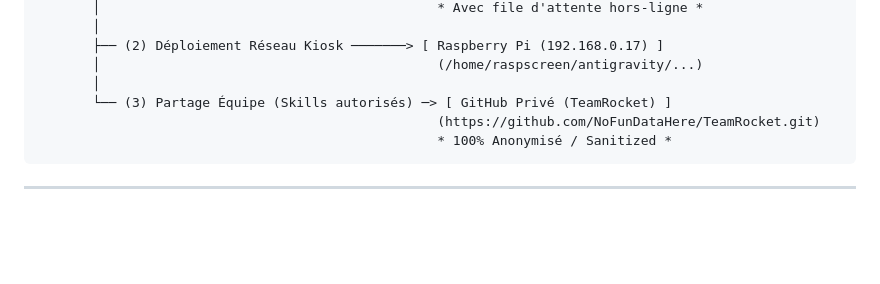
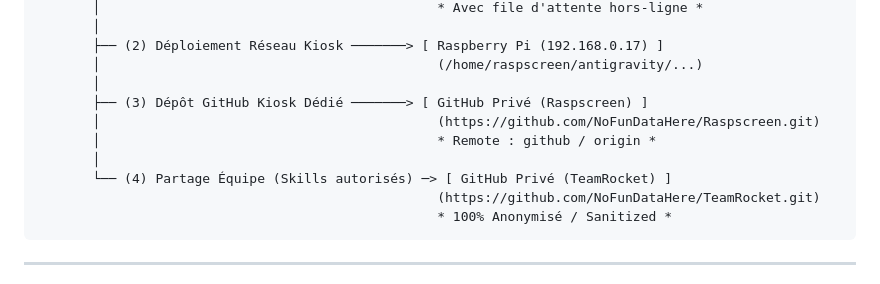
Before and after one commit to NoFunDataHere/Raspscreen, a Markdown page: INFRA_ET_SYNCHRO_REFERENCE.md, the part around the change. Drawn GitHub-style; blank space fills up the shorter version.

Commit message:
docs: mise a jour de la reference avec le depot GitHub Raspscreen

````diff
--- a/INFRA_ET_SYNCHRO_REFERENCE.md
+++ b/INFRA_ET_SYNCHRO_REFERENCE.md
@@ -249,7 +249,11 @@ Le workflow synchronise 4 environnements distincts tout en garantissant une éta
        ├── (2) Déploiement Réseau Kiosk ───────> [ Raspberry Pi (192.168.0.17) ]
        │                                           (/home/raspscreen/antigravity/...)
        │
-       └── (3) Partage Équipe (Skills autorisés) ─> [ GitHub Privé (TeamRocket) ]
+       ├── (3) Dépôt GitHub Kiosk Dédié ───────> [ GitHub Privé (Raspscreen) ]
+       │                                           (https://github.com/NoFunDataHere/Raspscreen.git)
+       │                                           * Remote : github / origin *
+       │
+       └── (4) Partage Équipe (Skills autorisés) ─> [ GitHub Privé (TeamRocket) ]
                                                    (https://github.com/NoFunDataHere/TeamRocket.git)
                                                    * 100% Anonymisé / Sanitized *
 ```
````
